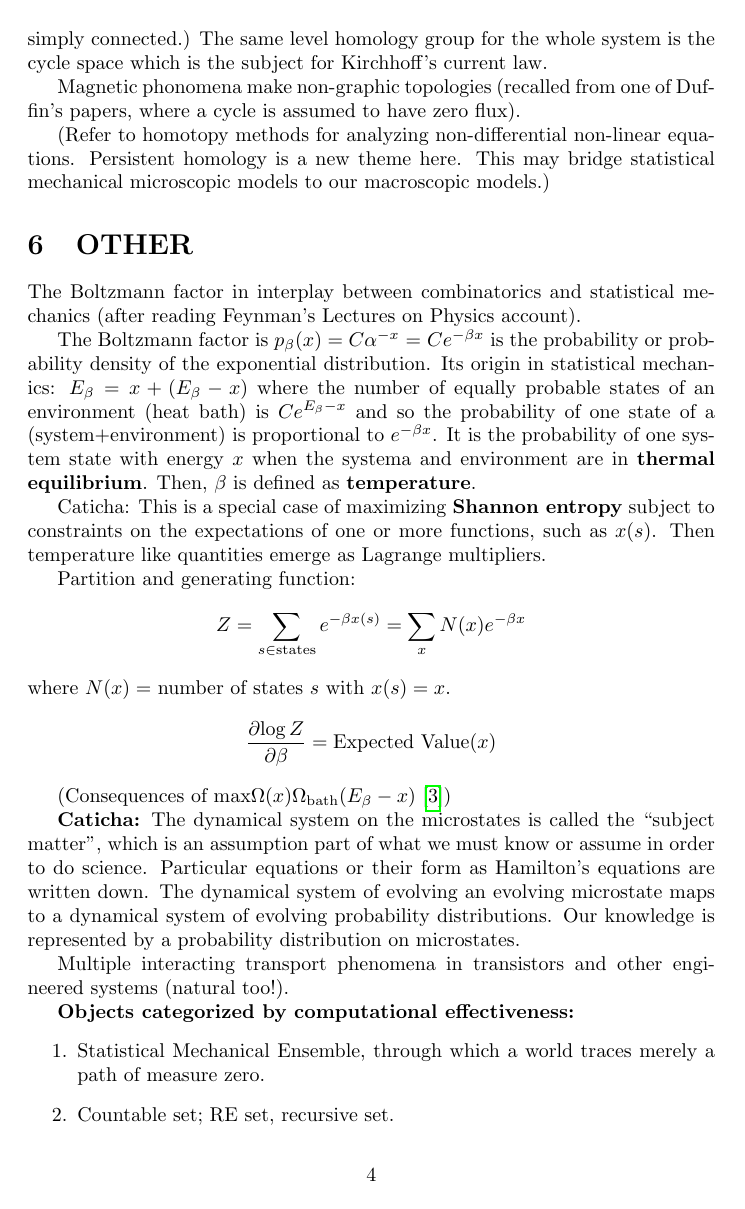
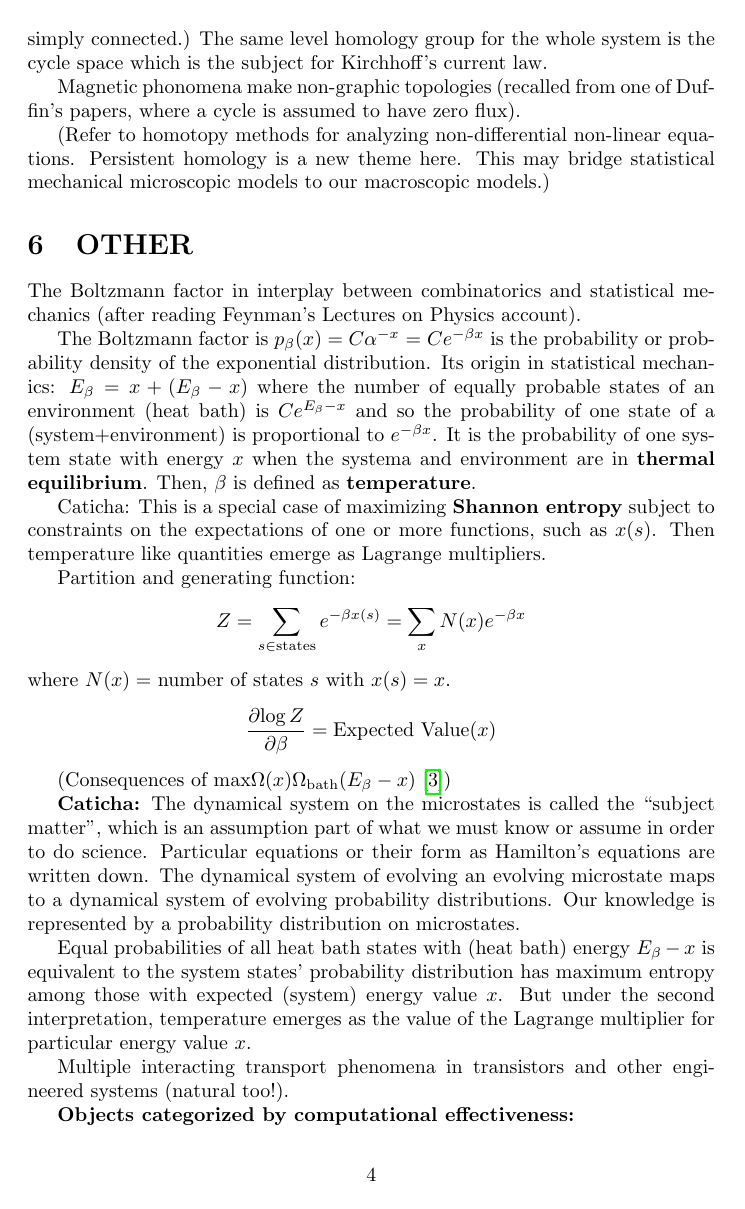
Before and after one commit to chaikens/MathOfElec, a LaTeX document (drafts/math/whatToModel.tex): page 4 of 6. Compiled offline with pdfLaTeX.

Commit message:
sentences on equal heat bath state probs and Max Ent with given expected energy.

```diff
--- a/drafts/math/whatToModel.tex
+++ b/drafts/math/whatToModel.tex
@@ -219,6 +219,14 @@ microstate maps to a dynamical system of evolving probability
 distributions.  Our knowledge is represented by a probability distribution
 on microstates.
 
+Equal probabilities of all heat bath states with (heat bath) energy
+$E_\beta -x$ is
+equivalent to the system states' probability distribution has maximum
+entropy among those with expected (system) energy value $x$.  But under the
+second interpretation, temperature emerges as the value of the Lagrange
+multiplier for particular energy value $x$.
+
+
 
 Multiple interacting transport phenomena in transistors and other
 engineered systems (natural too!).
```
